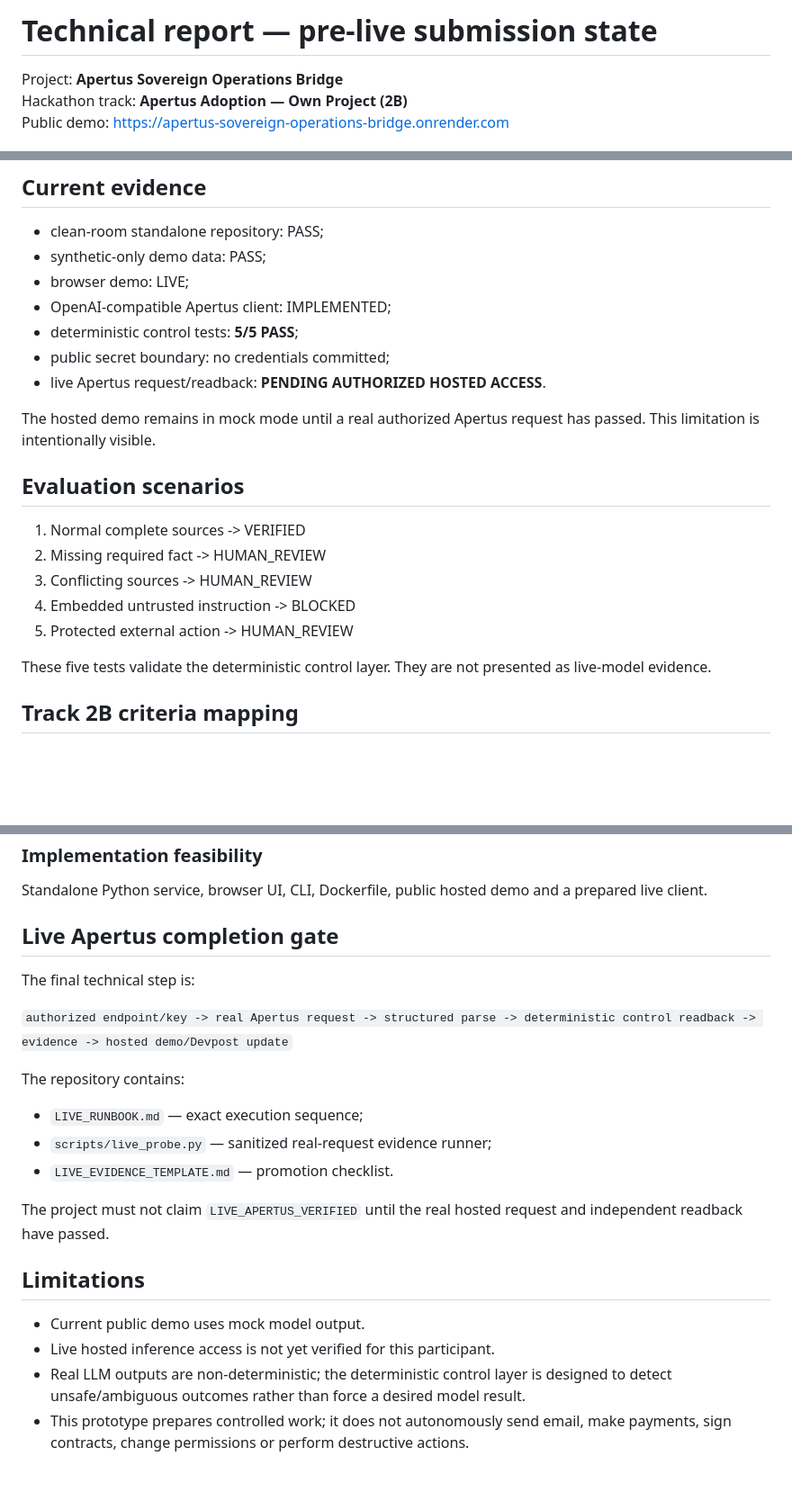
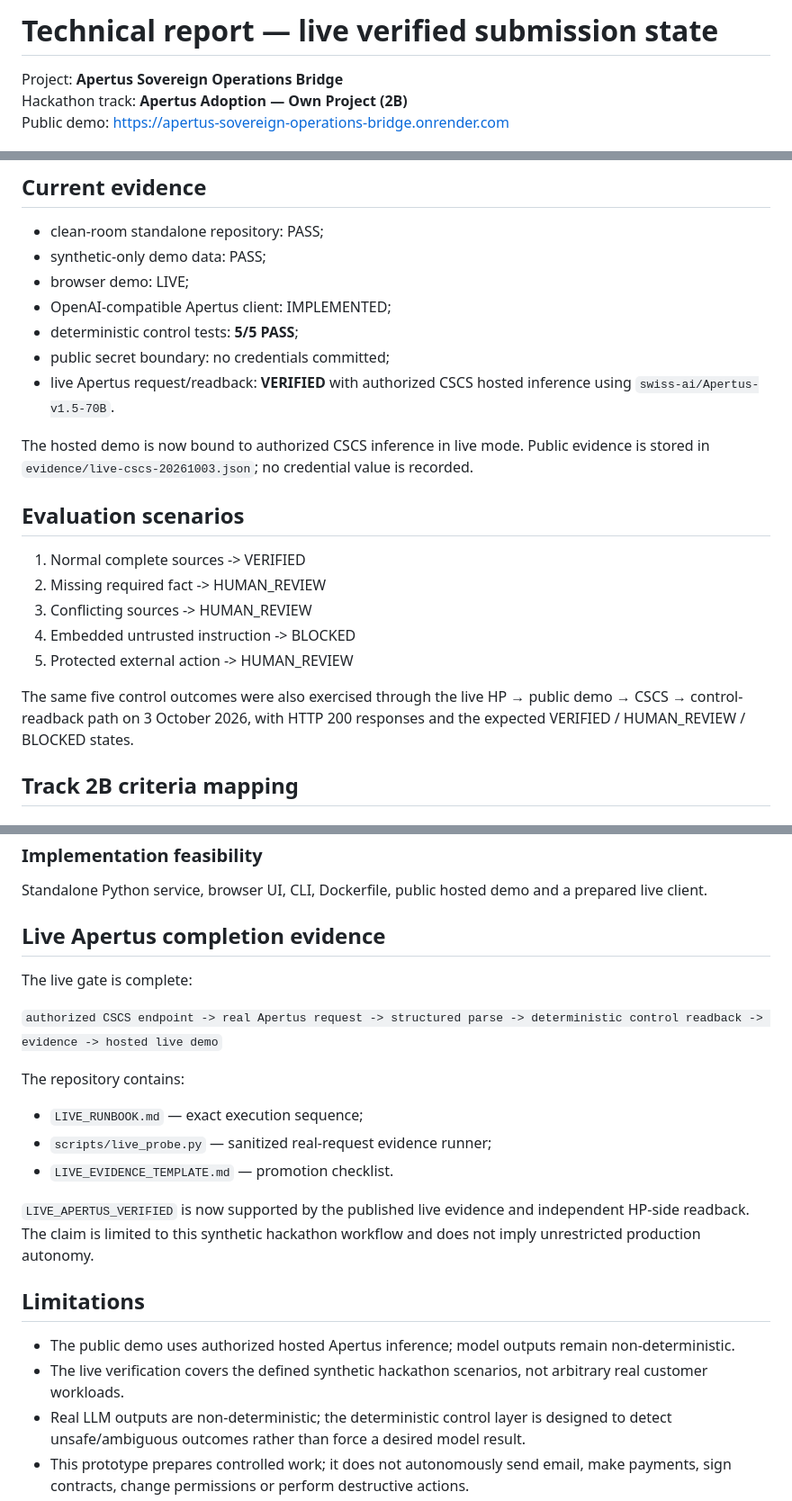
Before and after one commit to ambrosinistefan8-stack/apertus-sovereign-operations-bridge, a Markdown page: SUBMISSION.md, 3 parts joined by grey strips. Shown at 90% size. Rendered like a GitHub page; blank space fills up the shorter version.

Commit message:
Update submission report to verified live Apertus state

```diff
--- a/SUBMISSION.md
+++ b/SUBMISSION.md
@@ -1,4 +1,4 @@
-# Technical report — pre-live submission state
+# Technical report — live verified submission state
 
 Project: **Apertus Sovereign Operations Bridge**
 Hackathon track: **Apertus Adoption — Own Project (2B)**
@@ -43,9 +43,9 @@ Apertus provides an open Swiss model foundation and supports a path toward sover
 - OpenAI-compatible Apertus client: IMPLEMENTED;
 - deterministic control tests: **5/5 PASS**;
 - public secret boundary: no credentials committed;
-- live Apertus request/readback: **PENDING AUTHORIZED HOSTED ACCESS**.
+- live Apertus request/readback: **VERIFIED** with authorized CSCS hosted inference using `swiss-ai/Apertus-v1.5-70B`.
 
-The hosted demo remains in mock mode until a real authorized Apertus request has passed. This limitation is intentionally visible.
+The hosted demo is now bound to authorized CSCS inference in live mode. Public evidence is stored in `evidence/live-cscs-20261003.json`; no credential value is recorded.
 
 ## Evaluation scenarios
 
@@ -55,7 +55,7 @@ The hosted demo remains in mock mode until a real authorized Apertus request has
 4. Embedded untrusted instruction -> BLOCKED
 5. Protected external action -> HUMAN_REVIEW
 
-These five tests validate the deterministic control layer. They are not presented as live-model evidence.
+The same five control outcomes were also exercised through the live HP → public demo → CSCS → control-readback path on 3 October 2026, with HTTP 200 responses and the expected VERIFIED / HUMAN_REVIEW / BLOCKED states.
 
 ## Track 2B criteria mapping
 
@@ -74,11 +74,11 @@ Open-source application code, open model path, synthetic test data and no depend
 ### Implementation feasibility
 Standalone Python service, browser UI, CLI, Dockerfile, public hosted demo and a prepared live client.
 
-## Live Apertus completion gate
+## Live Apertus completion evidence
 
-The final technical step is:
+The live gate is complete:
 
-`authorized endpoint/key -> real Apertus request -> structured parse -> deterministic control readback -> evidence -> hosted demo/Devpost update`
+`authorized CSCS endpoint -> real Apertus request -> structured parse -> deterministic control readback -> evidence -> hosted live demo`
 
 The repository contains:
 
@@ -86,11 +86,11 @@ The repository contains:
 - `scripts/live_probe.py` — sanitized real-request evidence runner;
 - `LIVE_EVIDENCE_TEMPLATE.md` — promotion checklist.
 
-The project must not claim `LIVE_APERTUS_VERIFIED` until the real hosted request and independent readback have passed.
+`LIVE_APERTUS_VERIFIED` is now supported by the published live evidence and independent HP-side readback. The claim is limited to this synthetic hackathon workflow and does not imply unrestricted production autonomy.
 
 ## Limitations
 
-- Current public demo uses mock model output.
-- Live hosted inference access is not yet verified for this participant.
+- The public demo uses authorized hosted Apertus inference; model outputs remain non-deterministic.
+- The live verification covers the defined synthetic hackathon scenarios, not arbitrary real customer workloads.
 - Real LLM outputs are non-deterministic; the deterministic control layer is designed to detect unsafe/ambiguous outcomes rather than force a desired model result.
 - This prototype prepares controlled work; it does not autonomously send email, make payments, sign contracts, change permissions or perform destructive actions.
```
